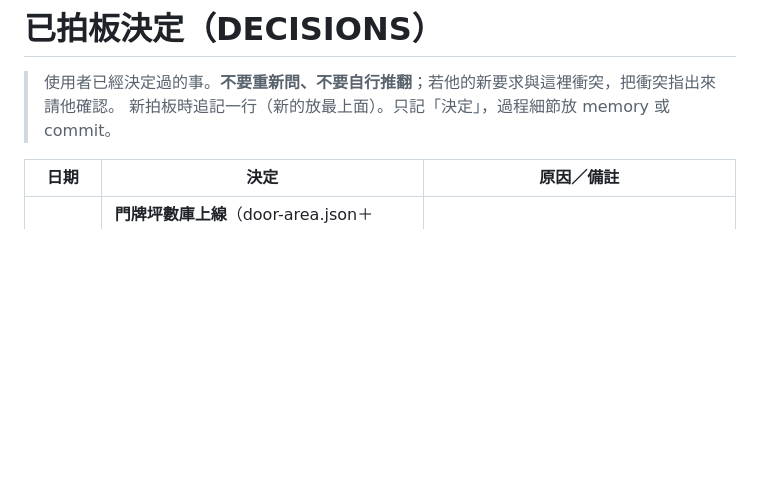
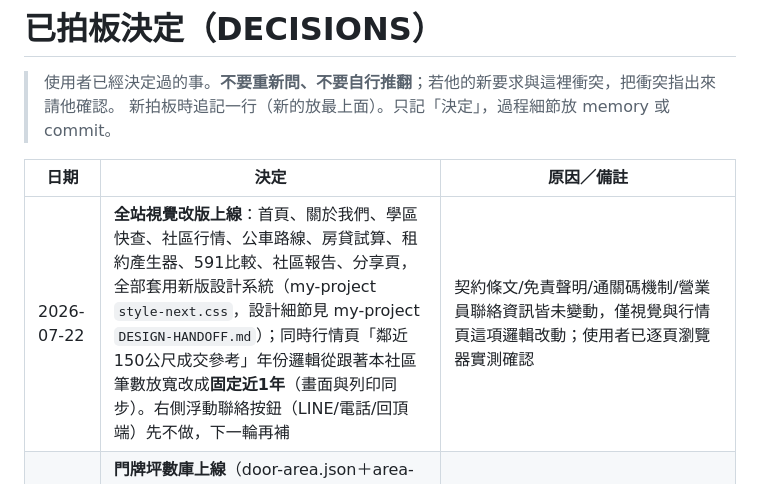
Before and after one commit to s156843217/linkou-toolbox, a Markdown page: docs/DECISIONS.md, the part around the change. Rendered like a GitHub page; blank space fills up the shorter version.

Commit message:
決定紀錄:全站視覺改版上線
Co-Authored-By: Claude Sonnet 5 <noreply@anthropic.com>

```diff
--- a/docs/DECISIONS.md
+++ b/docs/DECISIONS.md
@@ -5,6 +5,7 @@
 
 | 日期 | 決定 | 原因／備註 |
 |---|---|---|
+| 2026-07-22 | **全站視覺改版上線**：首頁、關於我們、學區快查、社區行情、公車路線、房貸試算、租約產生器、591比較、社區報告、分享頁，全部套用新版設計系統（my-project `style-next.css`，設計細節見 my-project `DESIGN-HANDOFF.md`）；同時行情頁「鄰近150公尺成交參考」年份邏輯從跟著本社區筆數放寬改成**固定近1年**（畫面與列印同步）。右側浮動聯絡按鈕（LINE/電話/回頂端）先不做，下一輪再補 | 契約條文/免責聲明/通關碼機制/營業員聯絡資訊皆未變動，僅視覺與行情頁這項邏輯改動；使用者已逐頁瀏覽器實測確認 |
 | 2026-07-19 | **門牌坪數庫上線**（door-area.json＋area-data.js，戶級標示面積）：資料源＝內政部季檔成屋、101S3 起全期回填、每月隨 update-prices.yml 增量；真相來源＝toolbox、不進同步白名單。作為未來「輸入地址→坪數→套社區行情」估價功能的基礎資料層 | Foundi/比房網同源做法的自建版；謄本電傳要錢，實價登錄免費且林口覆蓋 3.2 萬戶；建號/地號不在庫內（實價登錄沒有） |
 | 2026-07-13 | 591 競品比較工具**不爬 591、不碰自動刊登**：採「使用者自己開清單頁 Ctrl+A 複製→貼上工具解析」的純前端做法（my-project tools/591-parse.js）；「輸入地址全自動抓」不做 | 591 擋爬蟲＋條款禁止＋加盟店商譽風險；自動刊登會被封帳號。訂閱通知信合規，留作未來追蹤資料源 |
 | 2026-07-11 | **行情逐筆表資料源＝內政部季檔（累積制）**：每月抓最近 5 季合併 price-history.json（編號去重），首次回填 14 季全在 GitHub Actions 雲端做（本機 430MB 原始檔不再需要）；price-list-data.js 真相來源＝toolbox、不進同步白名單（同 mortgage-data.js 模式） | 新北 API 是滾動快照深度不足；且其預售資料集 9238CCC2 於 2026-07 實測已變成回傳「租賃」資料（房貸頁預售統計曾因此凍結於 6/19），預售統計一併改吃季檔並已修復 |
```
